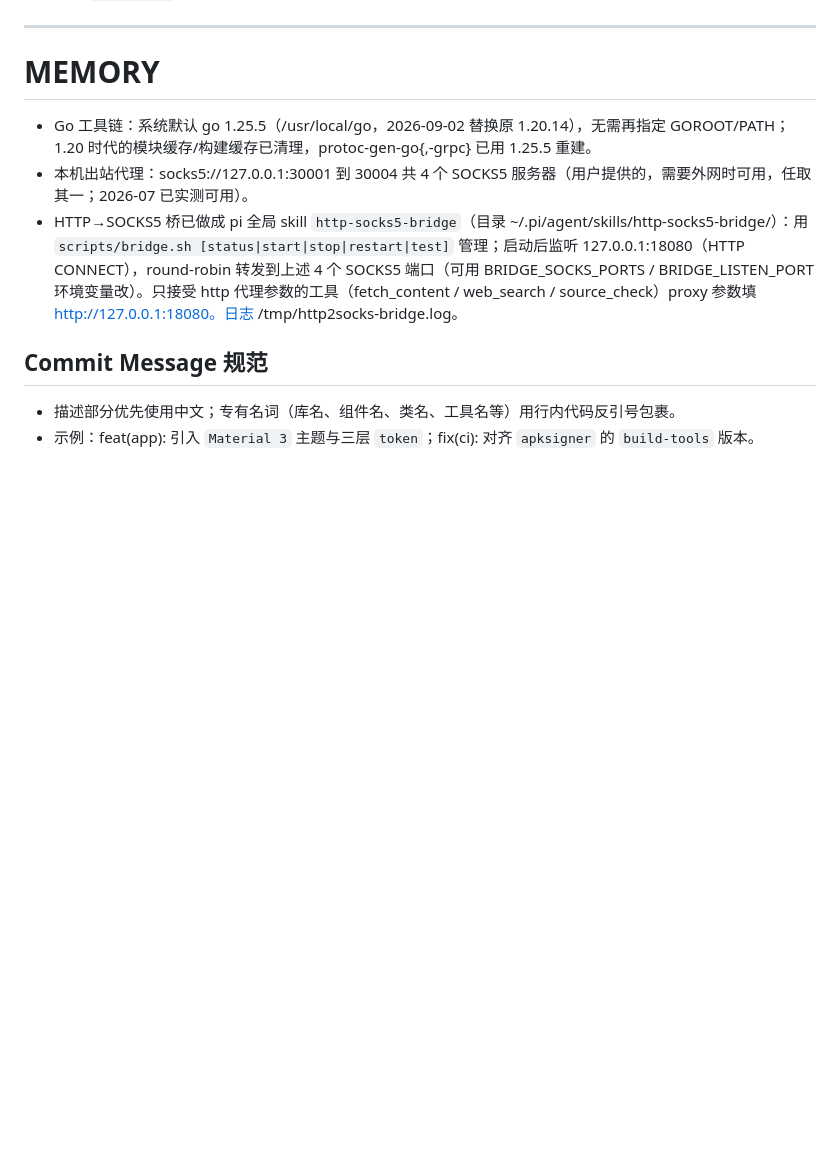
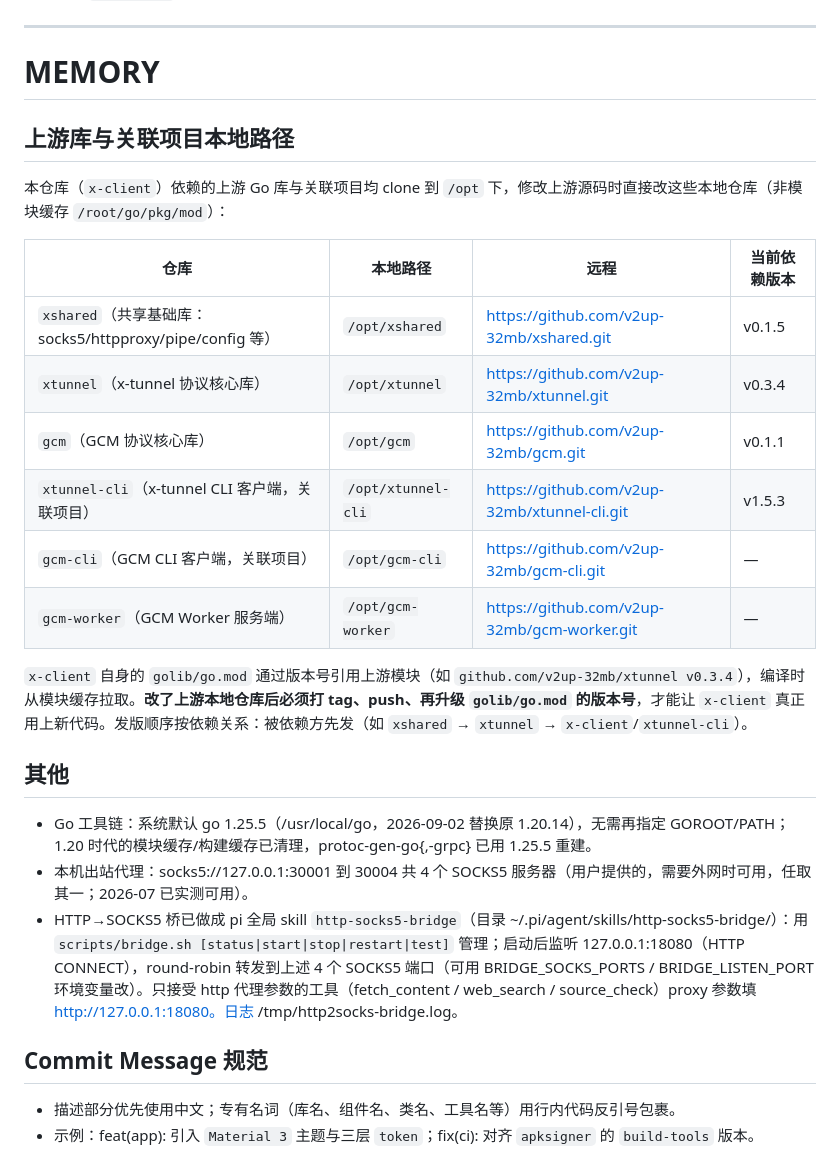
Before and after one commit to v2up-32mb/x-client, a Markdown page: AGENTS.md, the part around the change. GitHub-like rendering; blank space fills up the shorter version.

Commit message:
docs(agents): 记录上游库与关联项目本地路径及当前依赖版本

```diff
--- a/AGENTS.md
+++ b/AGENTS.md
@@ -115,6 +115,23 @@ x-tunnel 连接池自带持续重连；SOCKS5/HTTP 无可用通道时返回标
 
 # MEMORY
 
+## 上游库与关联项目本地路径
+
+本仓库（`x-client`）依赖的上游 Go 库与关联项目均 clone 到 `/opt` 下，修改上游源码时直接改这些本地仓库（非模块缓存 `/root/go/pkg/mod`）：
+
+| 仓库 | 本地路径 | 远程 | 当前依赖版本 |
+|------|---------|------|-------------|
+| `xshared`（共享基础库：socks5/httpproxy/pipe/config 等） | `/opt/xshared` | https://github.com/v2up-32mb/xshared.git | v0.1.5 |
+| `xtunnel`（x-tunnel 协议核心库） | `/opt/xtunnel` | https://github.com/v2up-32mb/xtunnel.git | v0.3.4 |
+| `gcm`（GCM 协议核心库） | `/opt/gcm` | https://github.com/v2up-32mb/gcm.git | v0.1.1 |
+| `xtunnel-cli`（x-tunnel CLI 客户端，关联项目） | `/opt/xtunnel-cli` | https://github.com/v2up-32mb/xtunnel-cli.git | v1.5.3 |
+| `gcm-cli`（GCM CLI 客户端，关联项目） | `/opt/gcm-cli` | https://github.com/v2up-32mb/gcm-cli.git | — |
+| `gcm-worker`（GCM Worker 服务端） | `/opt/gcm-worker` | https://github.com/v2up-32mb/gcm-worker.git | — |
+
+`x-client` 自身的 `golib/go.mod` 通过版本号引用上游模块（如 `github.com/v2up-32mb/xtunnel v0.3.4`），编译时从模块缓存拉取。**改了上游本地仓库后必须打 tag、push、再升级 `golib/go.mod` 的版本号**，才能让 `x-client` 真正用上新代码。发版顺序按依赖关系：被依赖方先发（如 `xshared` → `xtunnel` → `x-client`/`xtunnel-cli`）。
+
+## 其他
+
 - Go 工具链：系统默认 go 1.25.5（/usr/local/go，2026-09-02 替换原 1.20.14），无需再指定 GOROOT/PATH；1.20 时代的模块缓存/构建缓存已清理，protoc-gen-go{,-grpc} 已用 1.25.5 重建。
 - 本机出站代理：socks5://127.0.0.1:30001 到 30004 共 4 个 SOCKS5 服务器（用户提供的，需要外网时可用，任取其一；2026-07 已实测可用）。
 - HTTP→SOCKS5 桥已做成 pi 全局 skill `http-socks5-bridge`（目录 ~/.pi/agent/skills/http-socks5-bridge/）：用 `scripts/bridge.sh [status|start|stop|restart|test]` 管理；启动后监听 127.0.0.1:18080（HTTP CONNECT），round-robin 转发到上述 4 个 SOCKS5 端口（可用 BRIDGE_SOCKS_PORTS / BRIDGE_LISTEN_PORT 环境变量改）。只接受 http 代理参数的工具（fetch_content / web_search / source_check）proxy 参数填 http://127.0.0.1:18080。日志 /tmp/http2socks-bridge.log。
```
